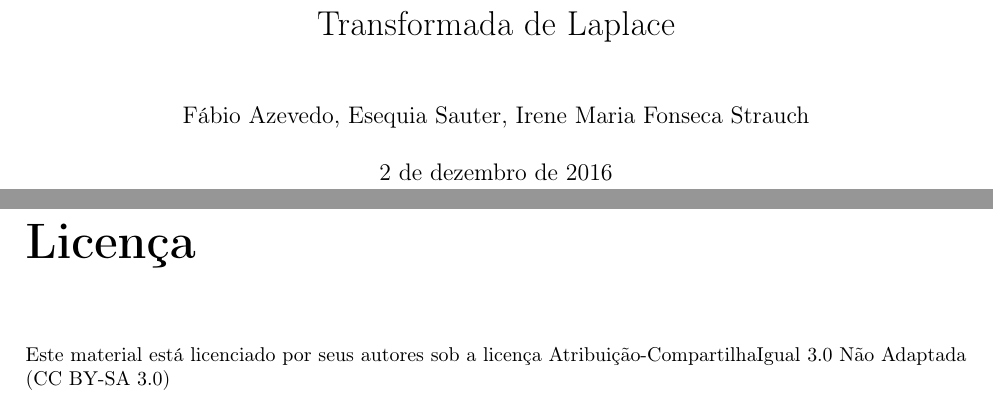
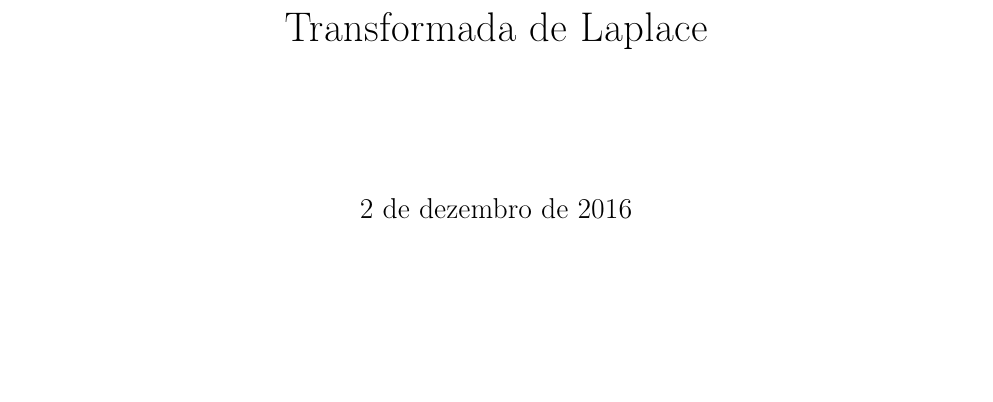
Before and after one commit to reamat/TransformadasIntegrais, a LaTeX book (main.tex): two parts of pages 1 and 3 of 107 before the commit and part of page 1 of 111 after it, the two joined at a grey line, cut so that both start at the same text, the shorter picture padded with empty space. Compiled offline with LaTeX, dvips and Ghostscript; the source files are stored in an older character set and shown here as Unicode.

```diff
--- a/main.tex
+++ b/main.tex
@@ -50,13 +59,12 @@
 \newcommand{\sen}{\operatorname{sen}}
 
 
-\title{Transformada de Laplace}
-\author{Fábio Azevedo, Esequia Sauter, Irene Maria Fonseca Strauch}
-\date{\today}
+
 \begin{document}
 
+\frontmatter
+\title{Transformada de Laplace}
+\date{\today}
+\author{}
 \maketitle
 
-
-\chapter*{Licença}
-Este material está licenciado por seus autores sob a licença Atribuição-CompartilhaIgual 3.0 Não Adaptada (CC BY-SA 3.0) %ver \url{https://creativecommons.org/licenses/by-sa/3.0/deed.pt}.
```
Also changed, not shown: apendice/apendice.tex (line endings or trailing spaces), cap_definicao/cap_definicao.tex (line endings or trailing spaces), cap_dirac_conv/cap_dirac_conv.tex (line endings or trailing spaces), cap_especiais_coef_var/cap_especiais_coef_var.tex (line endings or trailing spaces), cap_introducao/cap_introducao.tex (line endings or trailing spaces), cap_linear_deriva/cap_linear_deriva.tex (line endings or trailing spaces), cap_sistemas/cap_sistemas.tex (line endings or trailing spaces), cap_trans_int/cap_trans_int.tex (line endings or trailing spaces), main.tex (24 more changed lines).
